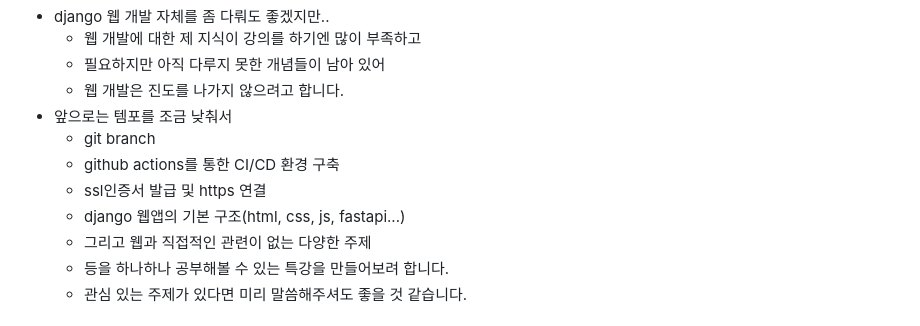
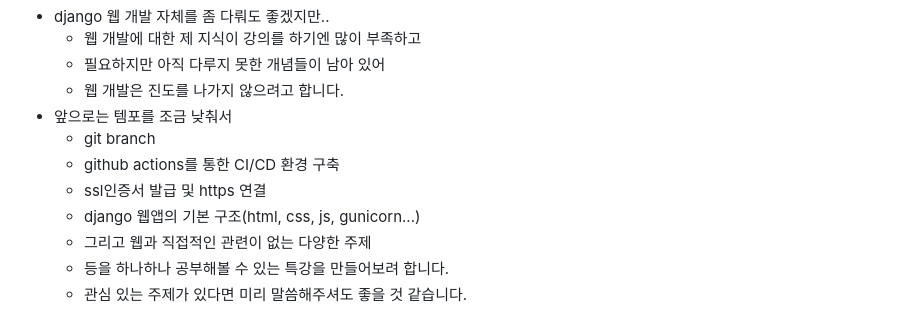
Before and after one commit to srogsrogi/TIL, a Markdown page: Lesson/publishing_web_app/250808_end_of_the_lecture.md, the part around the change. GitHub-like rendering.

```diff
--- a/Lesson/publishing_web_app/250808_end_of_the_lecture.md
+++ b/Lesson/publishing_web_app/250808_end_of_the_lecture.md
@@ -71,7 +71,7 @@
   - git branch
   - github actions를 통한 CI/CD 환경 구축
   - ssl인증서 발급 및 https 연결
-  - django 웹앱의 기본 구조(html, css, js, fastapi...)
+  - django 웹앱의 기본 구조(html, css, js, gunicorn...)
   - 그리고 웹과 직접적인 관련이 없는 다양한 주제
   - 등을 하나하나 공부해볼 수 있는 특강을 만들어보려 합니다.
   - 관심 있는 주제가 있다면 미리 말씀해주셔도 좋을 것 같습니다.
```
Also changed, not shown: Lesson/publishing_web_app_ver_2/251001_introduce.md (added, +109 -0 lines).
